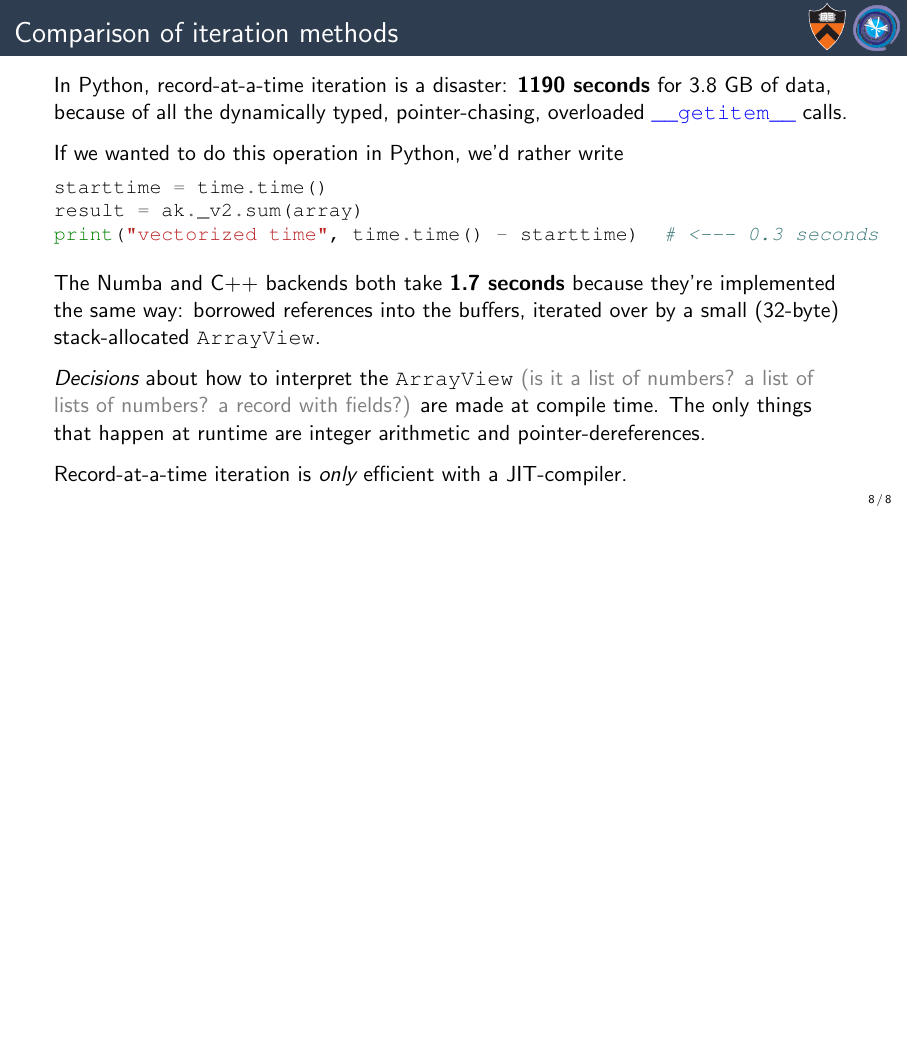
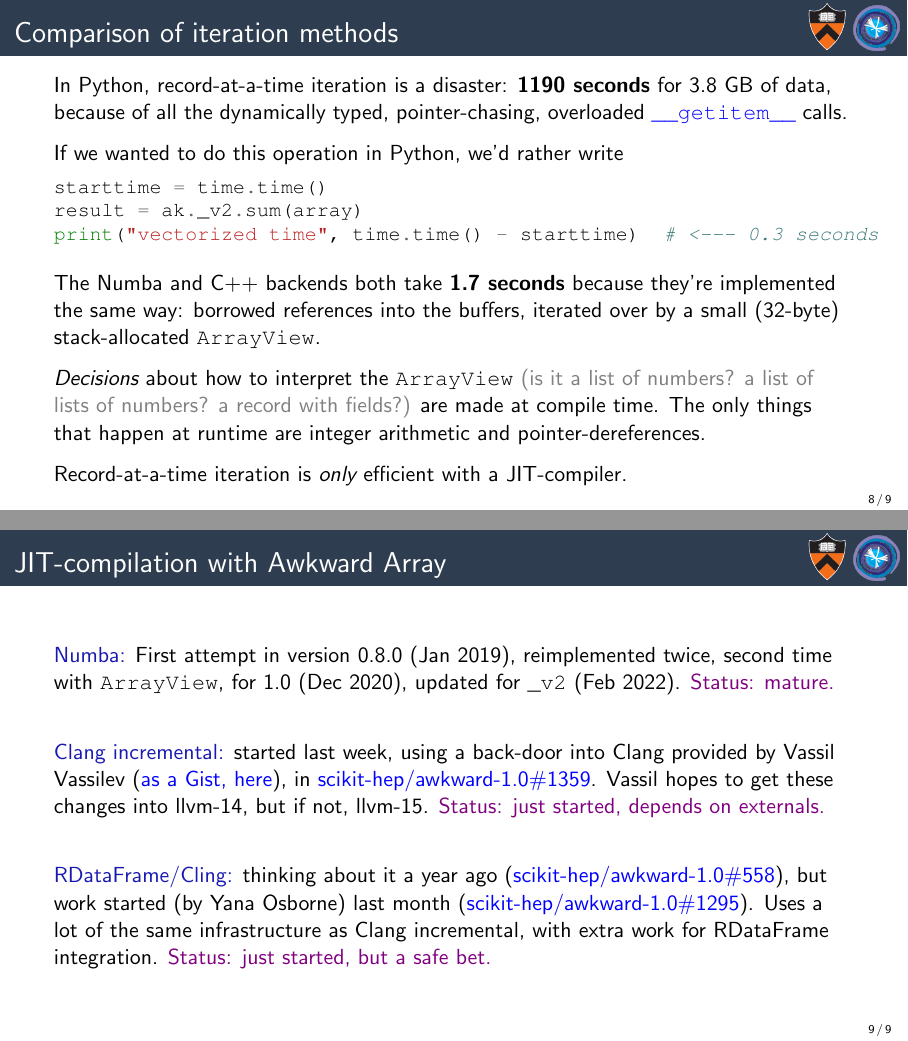
Before and after one commit to jpivarski-talks/2022-03-18-awkward-cpp-for-atlas, LaTeX slides (main.tex): page 19 of 19 before the commit and pages 19 and 20 of 20 after it, the two joined at a grey line, the shorter picture padded with empty space. Compiled offline with pdfLaTeX.

Commit message:
Writing.

```diff
--- a/main.tex
+++ b/main.tex
@@ -225,9 +225,17 @@ print("vectorized time", time.time() - starttime)  # <--- 0.3 seconds
 \uncover<5->{Record-at-a-time iteration is {\it only} efficient with a JIT-compiler.}
 \end{frame}
 
+\begin{frame}{JIT-compilation with Awkward Array}
+\vspace{0.5 cm}
+\textcolor{darkblue}{Numba:} First attempt in version 0.8.0~(Jan~2019), reimplemented twice, second time with \mintinline{c++}{ArrayView}, for 1.0~(Dec~2020), updated for \mintinline{python}{_v2}~(Feb~2022). \textcolor{violet}{Status: mature.}
 
+\vspace{0.75 cm}
+\textcolor{darkblue}{Clang incremental:} started last week, using a back-door into Clang provided by Vassil Vassilev (\textcolor{blue}{\href{https://gist.github.com/jpivarski/aad015ac893a0d9cca6c6f42a90a9505}{as a Gist, here}}), in \textcolor{blue}{\href{https://github.com/scikit-hep/awkward-1.0/pull/1359}{scikit-hep/awkward-1.0\#1359}}. Vassil hopes to get these changes into llvm-14, but if not, llvm-15. \textcolor{violet}{Status: just started, depends on externals.}
 
+\vspace{0.75 cm}
+\textcolor{darkblue}{RDataFrame/Cling:} thinking about it a year ago (\textcolor{blue}{\href{https://github.com/scikit-hep/awkward-1.0/issues/558}{scikit-hep/awkward-1.0\#558}}), but work started (by Yana Osborne) last month (\textcolor{blue}{\href{https://github.com/scikit-hep/awkward-1.0/pull/1295}{scikit-hep/awkward-1.0\#1295}}). Uses a lot of the same infrastructure as Clang incremental, with extra work for RDataFrame integration. \textcolor{violet}{Status: just started, but a safe bet.}
 
+\end{frame}
 
 
 \end{document}
```
